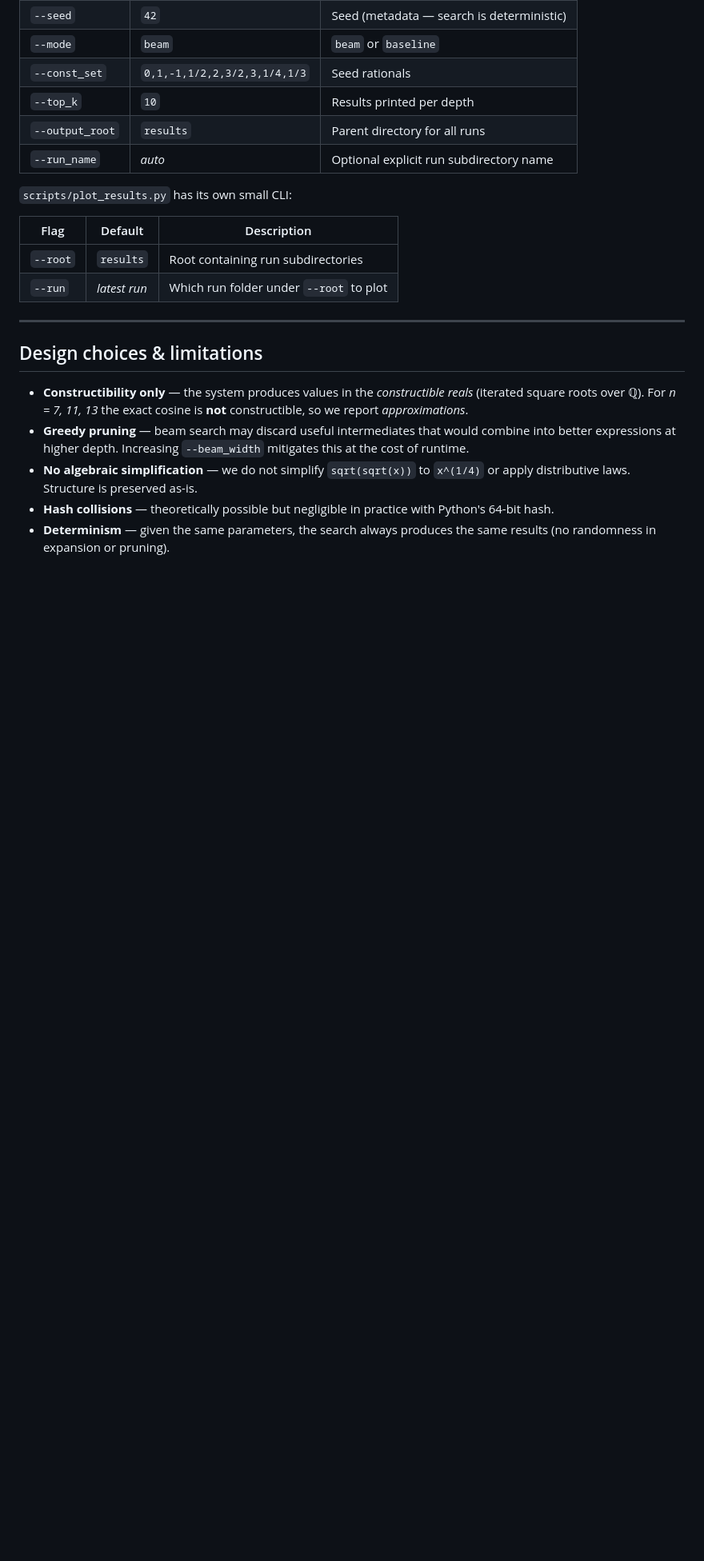
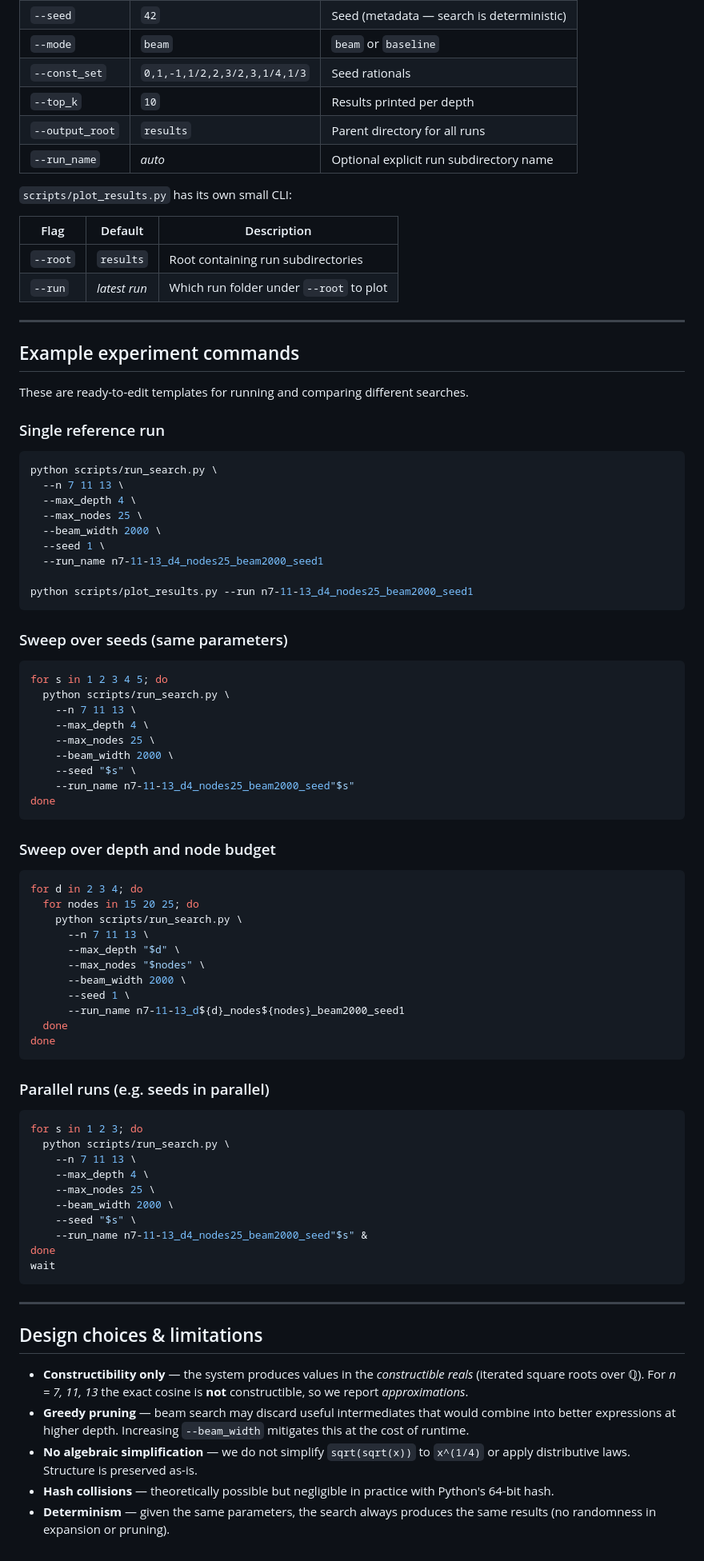
Before and after one commit to batinium/automated-euclidean-approximation-system, a Markdown page: README.md, the part around the change. Shown at 80% size. Rendered like a GitHub page; blank space fills up the shorter version.

Commit message:
Add reusable experiment command examples
Made-with: Cursor

````diff
--- a/README.md
+++ b/README.md
@@ -174,6 +174,71 @@ results/n7-11-13_d3_nodes15_beam2000_20260226-224721/figures/
 
 ---
 
+## Example experiment commands
+
+These are ready-to-edit templates for running and comparing different searches.
+
+### Single reference run
+
+```bash
+python scripts/run_search.py \
+  --n 7 11 13 \
+  --max_depth 4 \
+  --max_nodes 25 \
+  --beam_width 2000 \
+  --seed 1 \
+  --run_name n7-11-13_d4_nodes25_beam2000_seed1
+
+python scripts/plot_results.py --run n7-11-13_d4_nodes25_beam2000_seed1
+```
+
+### Sweep over seeds (same parameters)
+
+```bash
+for s in 1 2 3 4 5; do
+  python scripts/run_search.py \
+    --n 7 11 13 \
+    --max_depth 4 \
+    --max_nodes 25 \
+    --beam_width 2000 \
+    --seed "$s" \
+    --run_name n7-11-13_d4_nodes25_beam2000_seed"$s"
+done
+```
+
+### Sweep over depth and node budget
+
+```bash
+for d in 2 3 4; do
+  for nodes in 15 20 25; do
+    python scripts/run_search.py \
+      --n 7 11 13 \
+      --max_depth "$d" \
+      --max_nodes "$nodes" \
+      --beam_width 2000 \
+      --seed 1 \
+      --run_name n7-11-13_d${d}_nodes${nodes}_beam2000_seed1
+  done
+done
+```
+
+### Parallel runs (e.g. seeds in parallel)
+
+```bash
+for s in 1 2 3; do
+  python scripts/run_search.py \
+    --n 7 11 13 \
+    --max_depth 4 \
+    --max_nodes 25 \
+    --beam_width 2000 \
+    --seed "$s" \
+    --run_name n7-11-13_d4_nodes25_beam2000_seed"$s" &
+done
+wait
+```
+
+---
+
 ## Design choices & limitations
 
 - **Constructibility only** — the system produces values in the *constructible
````
